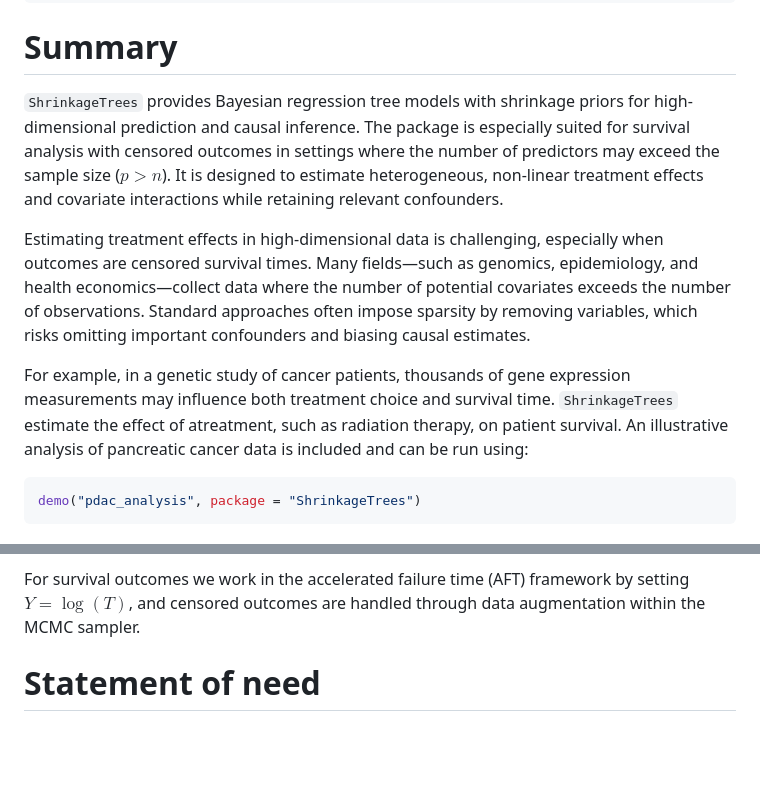
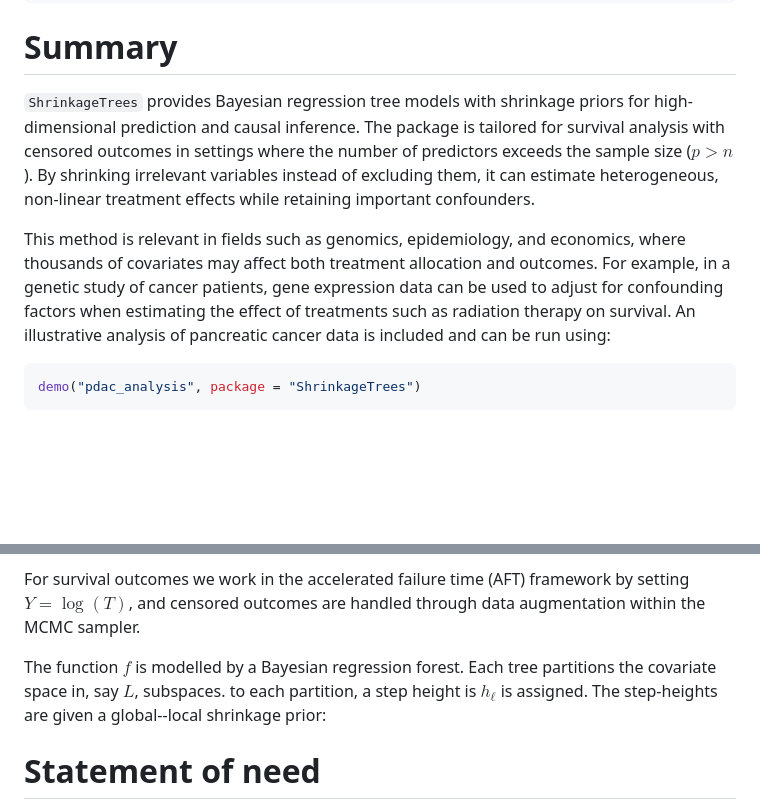
Before and after one commit to tijn-jacobs/ShrinkageTrees, a Markdown page: paper/paper.md, 2 parts joined by grey strips. Rendered like a GitHub page; blank space fills up the shorter version.

````diff
--- a/paper/paper.md
+++ b/paper/paper.md
@@ -23,23 +24,19 @@ bibliography: paper.bib
 # Summary
 
 `ShrinkageTrees` provides Bayesian regression tree models with shrinkage priors
-for high-dimensional prediction and causal inference. The package is especially
-suited for survival analysis with censored outcomes in settings where the number
-of predictors may exceed the sample size ($p>n$). It is designed to estimate
-heterogeneous, non-linear treatment effects and covariate interactions while
-retaining relevant confounders.
+for high-dimensional prediction and causal inference. The package is tailored
+for survival analysis with censored outcomes in settings where the number of
+predictors exceeds the sample size ($p>n$). By shrinking irrelevant variables
+instead of excluding them, it can estimate heterogeneous, non-linear treatment
+effects while retaining important confounders.
 
-Estimating treatment effects in high-dimensional data is challenging, especially
-when outcomes are censored survival times. Many fields—such as genomics,
-epidemiology, and health economics—collect data where the number of potential
-covariates exceeds the number of observations. Standard approaches often impose
-sparsity by removing variables, which risks omitting important confounders and
-biasing causal estimates.
+This method is relevant in fields such as genomics, epidemiology, and economics,
+where thousands of covariates may affect both treatment allocation
+and outcomes. For example, in a genetic study of cancer patients, gene
+expression data can be used to adjust for confounding factors when estimating
+the effect of treatments such as radiation therapy on survival. An illustrative
+analysis of pancreatic cancer data is included and can be run using:
 
-For example, in a genetic study of cancer patients, thousands of gene expression
-measurements may influence both treatment choice and survival time. `ShrinkageTrees`
-estimate the effect of atreatment, such as radiation therapy, on patient
-survival. An illustrative analysis of pancreatic cancer data is included and can be run using:
 ```r
 demo("pdac_analysis", package = "ShrinkageTrees")
 ```
@@ -68,6 +65,14 @@ $$
 For survival outcomes we work in the accelerated failure time (AFT) framework by
 setting $Y = \log(T)$, and censored outcomes are handled through data
 augmentation within the MCMC sampler.
+
+The function $f$ is modelled by a Bayesian regression forest.
+Each tree partitions the covariate space in, say $L$, subspaces.
+to each partition, a step height is $h_\ell$ is assigned.
+The step-heights are given a global--local shrinkage prior:
+
+
+
 
 
 # Statement of need
````
Also changed, not shown: other parts of paper/paper.md (+1 -0 lines).
